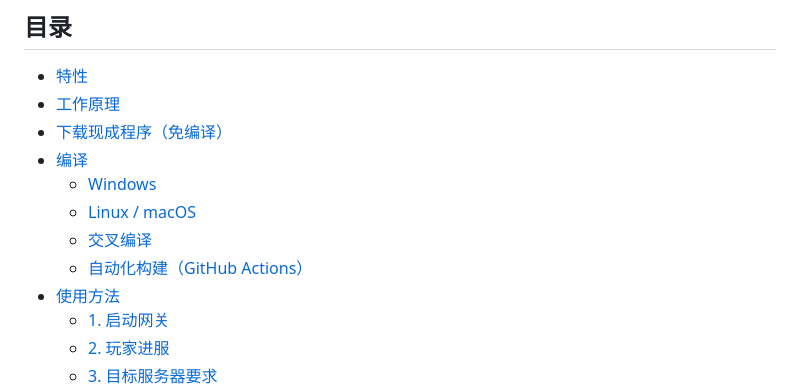
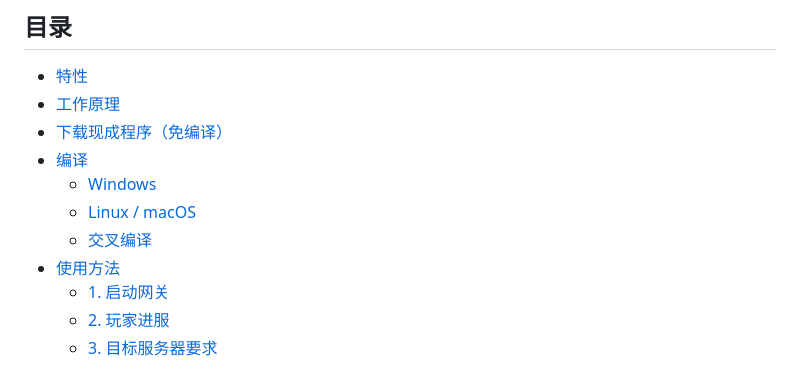
Before and after one commit to DHY0627/NeteaseBedrockGateway, a Markdown page: README.md, the part around the change. Drawn GitHub-style.

Commit message:
docs: 移除目录里指向已删除章节的失效锚点
「自动化构建（GitHub Actions）」小节已由仓库所有者删除，目录项同步移除。

```diff
--- a/README.md
+++ b/README.md
@@ -25,7 +25,6 @@
   - [Windows](#windows)
   - [Linux / macOS](#linux--macos)
   - [交叉编译](#交叉编译)
-  - [自动化构建（GitHub Actions）](#自动化构建github-actions)
 - [使用方法](#使用方法)
   - [1. 启动网关](#1-启动网关)
   - [2. 玩家进服](#2-玩家进服)
```
